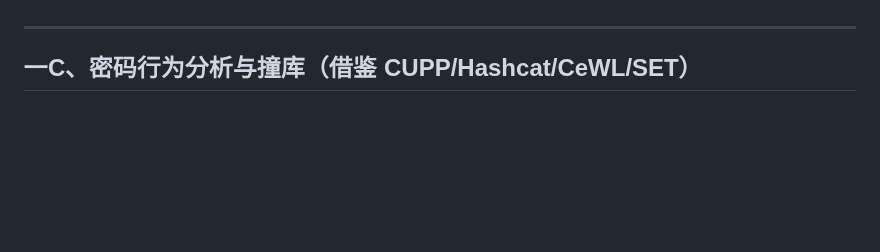
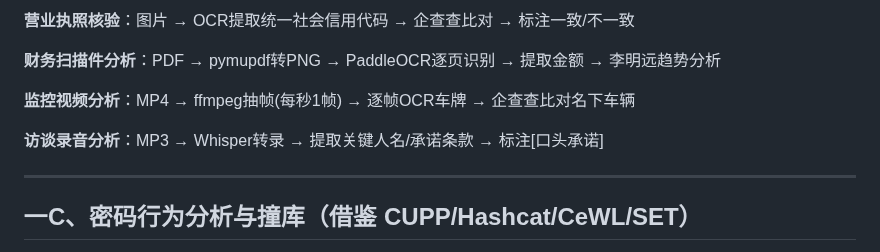
Before and after one commit to Dear-Ded/wallstreet-tieling, a Markdown page: references/people-investigation.md, the part around one of its changes. Drawn GitHub-style; blank space fills up the shorter version.

```diff
--- a/references/people-investigation.md
+++ b/references/people-investigation.md
@@ -222,3 +287,10 @@ Step 5：出具结论
+**营业执照核验**：图片 → OCR提取统一社会信用代码 → 企查查比对 → 标注一致/不一致
+
+**财务扫描件分析**：PDF → pymupdf转PNG → PaddleOCR逐页识别 → 提取金额 → 李明远趋势分析
+
+**监控视频分析**：MP4 → ffmpeg抽帧(每秒1帧) → 逐帧OCR车牌 → 企查查比对名下车辆
+
+**访谈录音分析**：MP3 → Whisper转录 → 提取关键人名/承诺条款 → 标注[口头承诺]
 
 ---
 
```
Also changed, not shown: other parts of references/people-investigation.md (+65 -0 lines).
